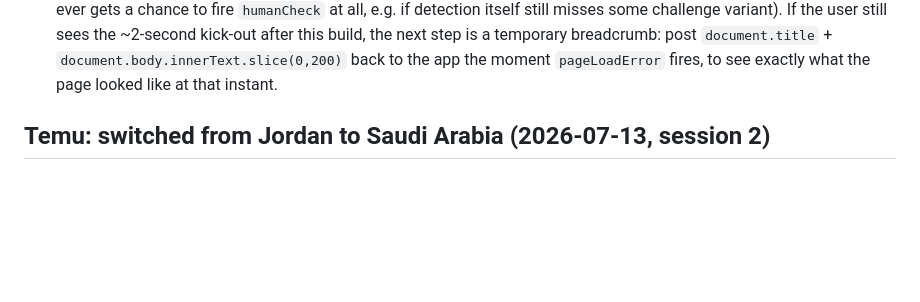
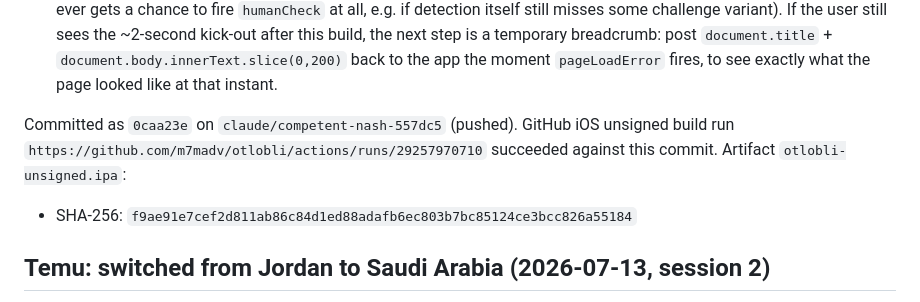
Before and after one commit to m7madv/otlobli, a Markdown page: CURRENT_STATE.md, the part around the change. Rendered like a GitHub page; blank space fills up the shorter version.

Commit message:
docs: record iOS build artifact for the human-challenge teardown fix
Co-Authored-By: Claude Sonnet 5 <noreply@anthropic.com>

```diff
--- a/CURRENT_STATE.md
+++ b/CURRENT_STATE.md
@@ -62,6 +62,11 @@ fired at all in this case.
    `document.body.innerText.slice(0,200)` back to the app the moment
    `pageLoadError` fires, to see exactly what the page looked like at that
    instant.
+
+Committed as `0caa23e` on `claude/competent-nash-557dc5` (pushed). GitHub iOS
+unsigned build run `https://github.com/m7madv/otlobli/actions/runs/29257970710`
+succeeded against this commit. Artifact `otlobli-unsigned.ipa`:
+- SHA-256: `f9ae91e7cef2d811ab86c84d1ed88adafb6ec803b7bc85124ce3bcc826a55184`
 
 ## Temu: switched from Jordan to Saudi Arabia (2026-07-13, session 2)
 
```
